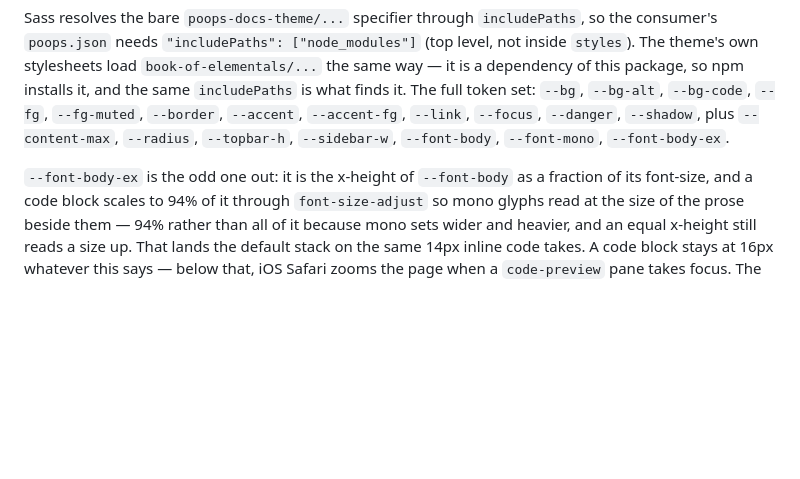
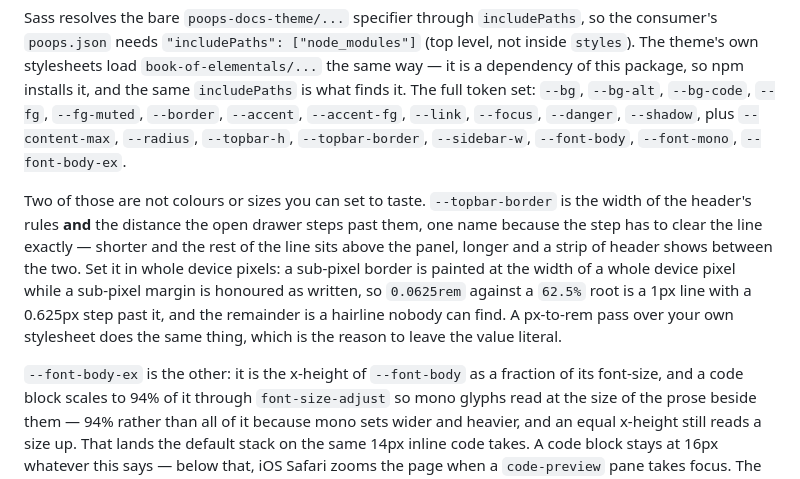
Before and after one commit to stamat/poops-docs-theme, a Markdown page: README.md, the part around the change. Rendered like a GitHub page; blank space fills up the shorter version.

Commit message:
document --topbar-border in the token set

```diff
--- a/README.md
+++ b/README.md
@@ -273,10 +273,19 @@ consumer's `poops.json` needs `"includePaths": ["node_modules"]` (top level, not
 dependency of this package, so npm installs it, and the same `includePaths` is what finds
 it. The full token set: `--bg`, `--bg-alt`, `--bg-code`, `--fg`, `--fg-muted`,
 `--border`, `--accent`, `--accent-fg`, `--link`, `--focus`, `--danger`, `--shadow`, plus
-`--content-max`, `--radius`, `--topbar-h`, `--sidebar-w`, `--font-body`, `--font-mono`,
-`--font-body-ex`.
+`--content-max`, `--radius`, `--topbar-h`, `--topbar-border`, `--sidebar-w`, `--font-body`,
+`--font-mono`, `--font-body-ex`.
 
-`--font-body-ex` is the odd one out: it is the x-height of `--font-body` as a fraction of
+Two of those are not colours or sizes you can set to taste. `--topbar-border` is the width
+of the header's rules **and** the distance the open drawer steps past them, one name because
+the step has to clear the line exactly — shorter and the rest of the line sits above the
+panel, longer and a strip of header shows between the two. Set it in whole device pixels: a
+sub-pixel border is painted at the width of a whole device pixel while a sub-pixel margin is
+honoured as written, so `0.0625rem` against a `62.5%` root is a 1px line with a 0.625px step
+past it, and the remainder is a hairline nobody can find. A px-to-rem pass over your own
+stylesheet does the same thing, which is the reason to leave the value literal.
+
+`--font-body-ex` is the other: it is the x-height of `--font-body` as a fraction of
 its font-size, and a code block scales to 94% of it through `font-size-adjust` so mono
 glyphs read at the size of the prose beside them — 94% rather than all of it because mono
 sets wider and heavier, and an equal x-height still reads a size up. That lands the default
```
